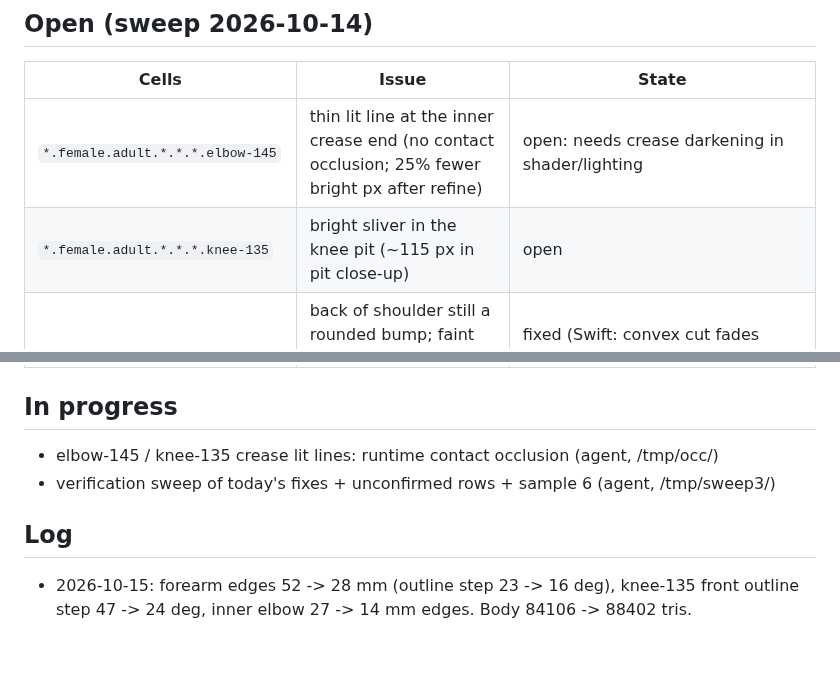
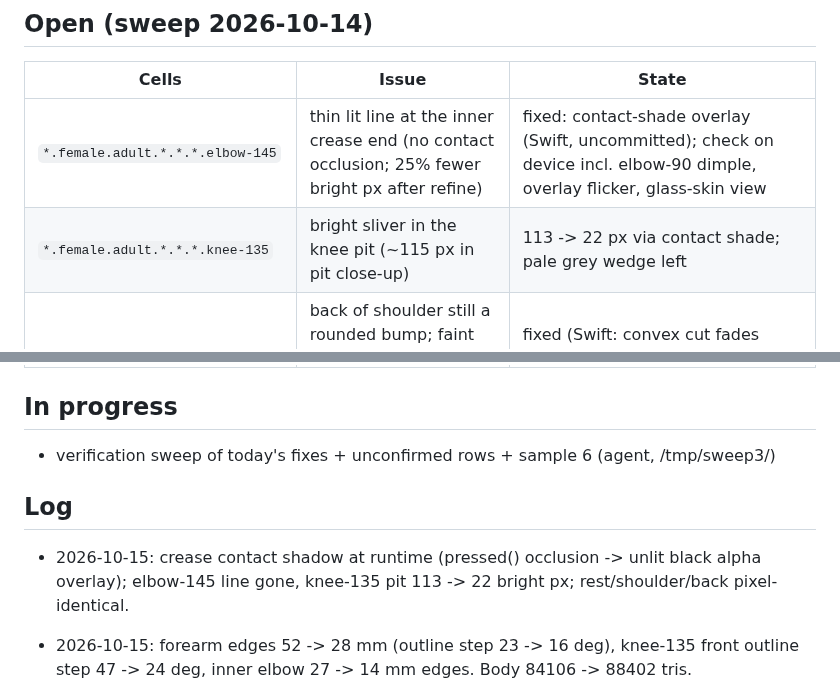
Before and after one commit to solomonxie/every-body, a Markdown page: testing/body-checkpoints.md, 2 parts joined by grey strips. Drawn GitHub-style; blank space fills up the shorter version.

Commit message:
Checkpoints: crease shadow logged

```diff
--- a/testing/body-checkpoints.md
+++ b/testing/body-checkpoints.md
@@ -61,8 +61,8 @@ Render: app renderer `scripts/render_body/render.sh` (needs Mac unlocked), else
 
 | Cells | Issue | State |
 |---|---|---|
-| `*.female.adult.*.*.*.elbow-145` | thin lit line at the inner crease end (no contact occlusion; 25% fewer bright px after refine) | open: needs crease darkening in shader/lighting |
-| `*.female.adult.*.*.*.knee-135` | bright sliver in the knee pit (~115 px in pit close-up) | open |
+| `*.female.adult.*.*.*.elbow-145` | thin lit line at the inner crease end (no contact occlusion; 25% fewer bright px after refine) | fixed: contact-shade overlay (Swift, uncommitted); check on device incl. elbow-90 dimple, overlay flicker, glass-skin view |
+| `*.female.adult.*.*.*.knee-135` | bright sliver in the knee pit (~115 px in pit close-up) | 113 -> 22 px via contact shade; pale grey wedge left |
 | `*.female.adult.*.*.side\|back-3q-*.shoulder-160` | back of shoulder still a rounded bump; faint diagonal crease on the back armpit fold; shoulder relax frame time unchecked on device | fixed (Swift: convex cut fades behind the pivot, uncommitted), installed. Left: relax est. 3-8 ms/frame (flatten neighbour lists if slow) |
 | `*.female.adult.dressed.M-XL\|XXL.*.*` | bra-medium on wide hips still creases (162 edges); bra-xlarge small cluster below the nipple | fixed ef04b92/8ea3244, installed. Left: small dense patch above the nipple on bra-xlarge/xxlarge |
 | `*.female.adult.*.*.*.knee-135` | front-of-knee stretch (218 edges >2), small notch in the knee pit; thin bright sliver in inner elbow crease | fixed (Swift, uncommitted), installed. Left: elbow-145 sliver, faceted knee front outline at 135 |
@@ -73,10 +73,11 @@ Render: app renderer `scripts/render_body/render.sh` (needs Mac unlocked), else
 
 ## In progress
 
-- elbow-145 / knee-135 crease lit lines: runtime contact occlusion (agent, /tmp/occ/)
 - verification sweep of today's fixes + unconfirmed rows + sample 6 (agent, /tmp/sweep3/)
 
 ## Log
+
+- 2026-10-15: crease contact shadow at runtime (pressed() occlusion -> unlit black alpha overlay); elbow-145 line gone, knee-135 pit 113 -> 22 bright px; rest/shoulder/back pixel-identical.
 
 - 2026-10-15: forearm edges 52 -> 28 mm (outline step 23 -> 16 deg), knee-135 front outline step 47 -> 24 deg, inner elbow 27 -> 14 mm edges. Body 84106 -> 88402 tris.
 
```
